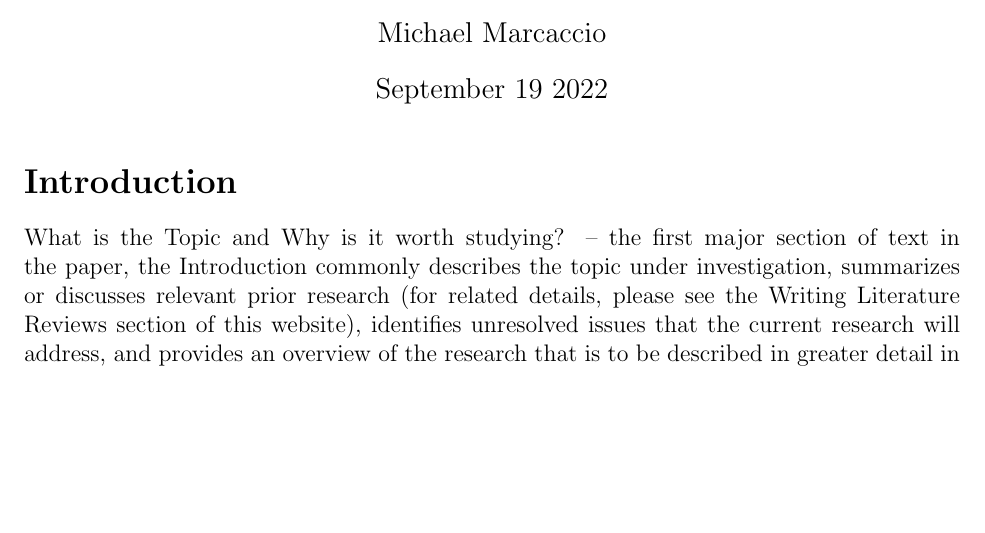
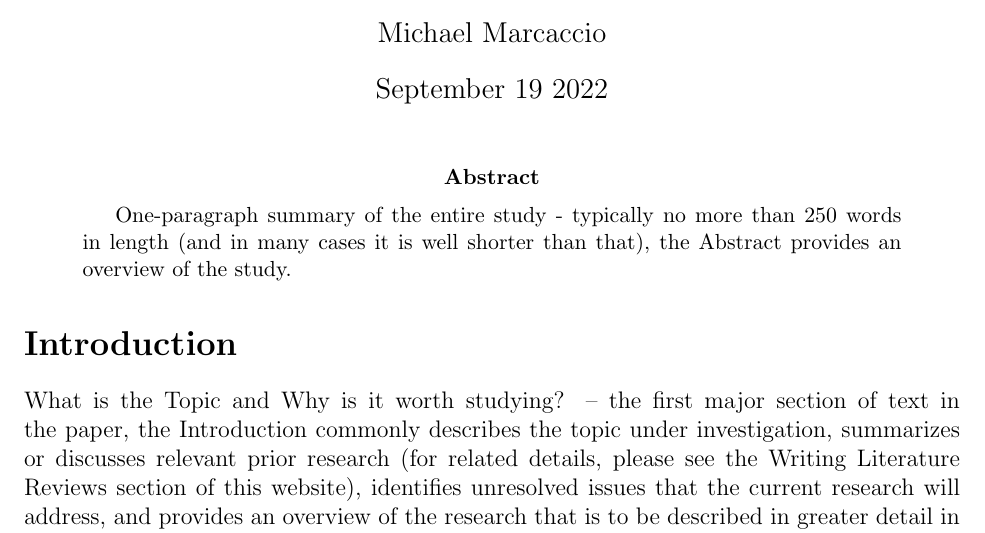
Before and after one commit to statds/jump-start-with-latex-MichaelMarcaccio, a LaTeX paper (Manuscript/Manuscript.tex): part of page 1 of 3, cut so that both start at the same text, the shorter picture padded with empty space. Compiled offline with pdfLaTeX.

Commit message:
commit #abstract

```diff
--- a/Manuscript/Manuscript.tex
+++ b/Manuscript/Manuscript.tex
@@ -14,6 +14,10 @@
 \begin{document}
 
 \maketitle
+
+\begin{abstract}
+  One-paragraph summary of the entire study - typically no more than 250 words in length (and in many cases it is well shorter than that), the Abstract provides an overview of the study.
+  \end{abstract}
 
 \section*{Introduction}
 \addcontentsline{toc}{section}{Introduction}
```
Also changed, not shown: Manuscript/Manuscript.pdf, Manuscript/Manuscript.tex (3 more changed lines), 6 other files.
